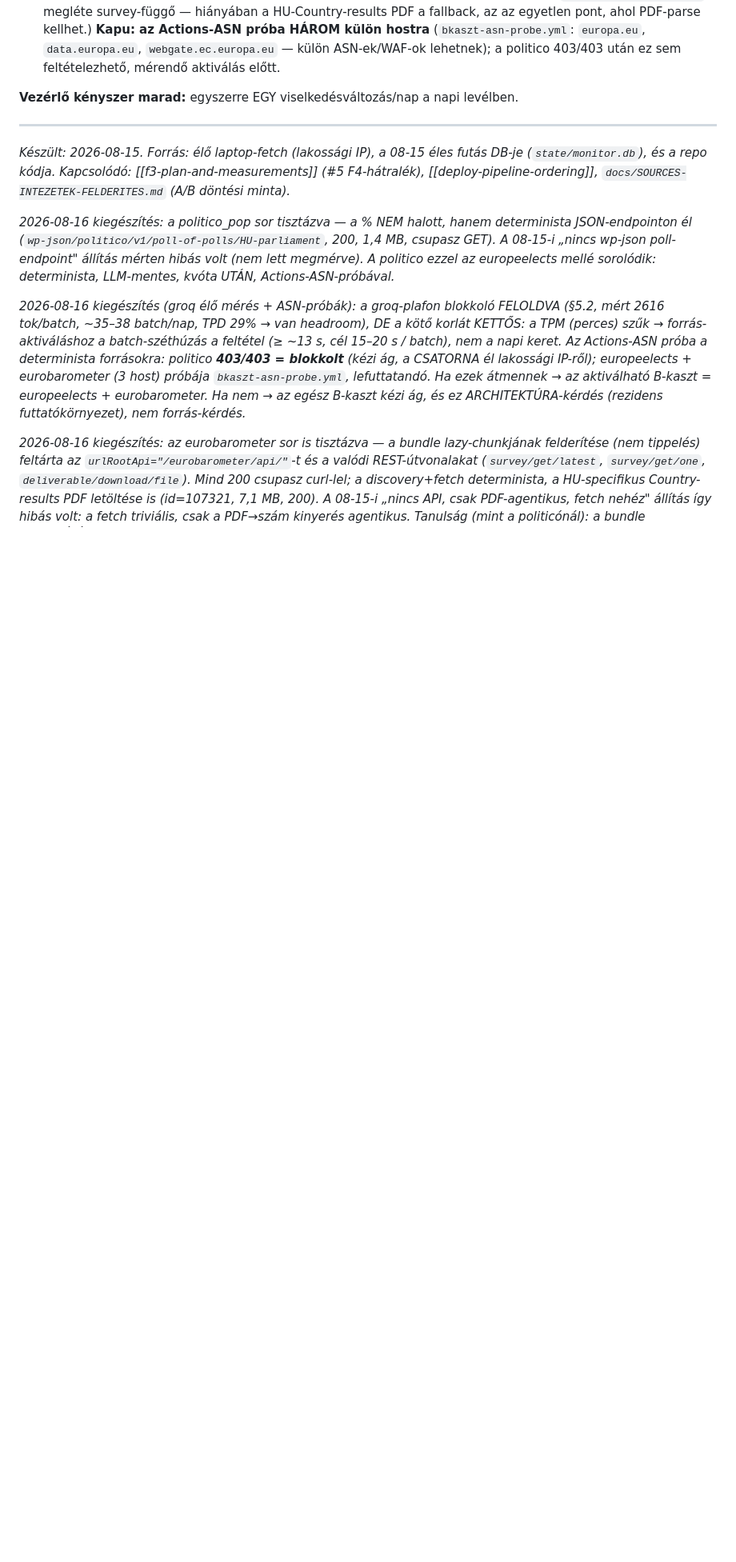
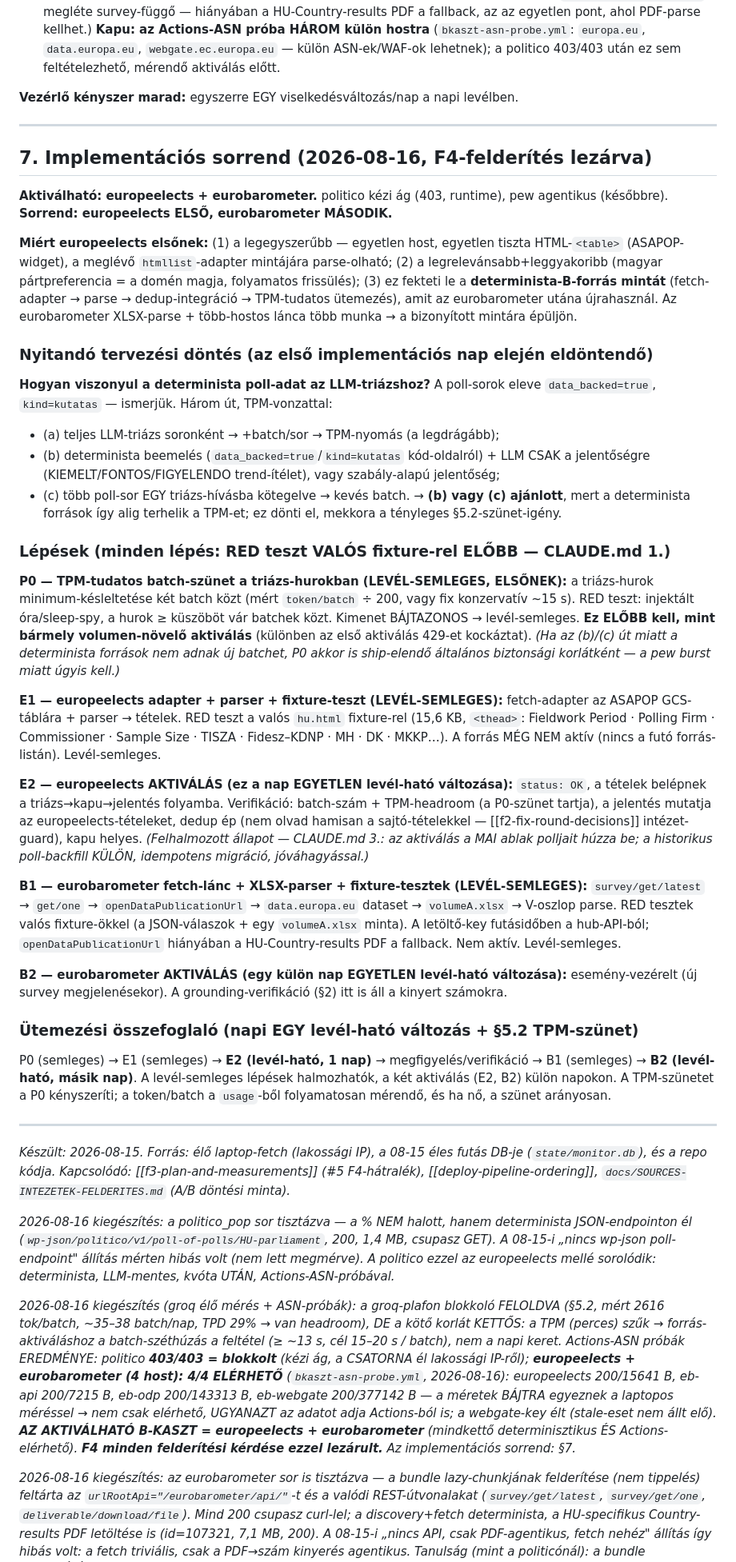
Before and after one commit to Goszmarton/survey-monitor, a Markdown page: docs/SOURCES-B-KASZT-FELMERES-2026-08-15.md, the part around the change. Shown at 80% size. GitHub-like rendering; blank space fills up the shorter version.

Commit message:
docs: B-kaszt ASN-próba 4/4 elérhető + implementációs sorrend (§7)
bkaszt-asn-probe eredménye rögzítve: europeelects + eurobarometer 4/4
ELÉRHETŐ Actions-ból (méretek bájtra egyeznek a laptopos méréssel →
ugyanaz az adat; a webgate-key élt). Az aktiválható B-kaszt tehát
europeelects + eurobarometer (determinisztikus ÉS Actions-elérhető);
a politico kézi ág marad (403, runtime, nem csatorna). F4 minden
felderítési kérdése lezárult.

§7 implementációs sorrend (terv, nem implementáció): europeelects ELSŐ
(legegyszerűbb, htmllist-minta), eurobarometer MÁSODIK (XLSX-lánc a
mintára). Lépések mind RED-teszttel, valós fixture-rel:
P0 TPM-szünet a triázs-hurokban (levél-semleges, elsőnek) → E1 adapter+
parser+fixture (semleges) → E2 aktiválás (a nap EGYETLEN levél-ható
változása) → B1 XLSX-lánc+fixture (semleges) → B2 aktiválás (másik nap).
Illeszkedik a napi EGY levél-ható változás + a §5.2 TPM-szünet
szabályhoz. Nyitott döntés az 1. napra: a determinista poll-adat
LLM-triázshoz viszonya (beemelés+szabály / kötegelés a TPM-terhelésért).

Co-Authored-By: Claude Opus 4.8 <noreply@anthropic.com>
Claude-Session: https://claude.ai/code/session_015WY1r2nt5YYGixhL5uFZpa

```diff
--- a/docs/SOURCES-B-KASZT-FELMERES-2026-08-15.md
+++ b/docs/SOURCES-B-KASZT-FELMERES-2026-08-15.md
@@ -245,6 +245,68 @@ napi keret megléte.** A számítás:
 
 ---
 
+## 7. Implementációs sorrend (2026-08-16, F4-felderítés lezárva)
+
+**Aktiválható: europeelects + eurobarometer.** politico kézi ág (403, runtime), pew agentikus
+(későbbre). **Sorrend: europeelects ELSŐ, eurobarometer MÁSODIK.**
+
+**Miért europeelects elsőnek:** (1) a legegyszerűbb — egyetlen host, egyetlen tiszta HTML-`<table>`
+(ASAPOP-widget), a meglévő `htmllist`-adapter mintájára parse-olható; (2) a legrelevánsabb+leggyakoribb
+(magyar pártpreferencia = a domén magja, folyamatos frissülés); (3) ez fekteti le a
+**determinista-B-forrás mintát** (fetch-adapter → parse → dedup-integráció → TPM-tudatos ütemezés),
+amit az eurobarometer utána újrahasznál. Az eurobarometer XLSX-parse + több-hostos lánca több munka →
+a bizonyított mintára épüljön.
+
+### Nyitandó tervezési döntés (az első implementációs nap elején eldöntendő)
+
+**Hogyan viszonyul a determinista poll-adat az LLM-triázshoz?** A poll-sorok eleve `data_backed=true`,
+`kind=kutatas` — ismerjük. Három út, TPM-vonzattal:
+- (a) teljes LLM-triázs soronként → +batch/sor → TPM-nyomás (a legdrágább);
+- (b) determinista beemelés (`data_backed=true`/`kind=kutatas` kód-oldalról) + LLM CSAK a jelentőségre
+  (KIEMELT/FONTOS/FIGYELENDO trend-ítélet), vagy szabály-alapú jelentőség;
+- (c) több poll-sor EGY triázs-hívásba kötegelve → kevés batch.
+→ **(b) vagy (c) ajánlott**, mert a determinista források így alig terhelik a TPM-et; ez dönti el,
+mekkora a tényleges §5.2-szünet-igény.
+
+### Lépések (minden lépés: RED teszt VALÓS fixture-rel ELŐBB — CLAUDE.md 1.)
+
+**P0 — TPM-tudatos batch-szünet a triázs-hurokban (LEVÉL-SEMLEGES, ELSŐNEK):**
+a triázs-hurok minimum-késleltetése két batch közt (mért `token/batch` ÷ 200, vagy fix konzervatív
+~15 s). RED teszt: injektált óra/sleep-spy, a hurok ≥ küszöböt vár batchek közt. Kimenet BÁJTAZONOS →
+levél-semleges. **Ez ELŐBB kell, mint bármely volumen-növelő aktiválás** (különben az első aktiválás
+429-et kockáztat). *(Ha az (b)/(c) út miatt a determinista források nem adnak új batchet, P0 akkor is
+ship-elendő általános biztonsági korlátként — a pew burst miatt úgyis kell.)*
+
+**E1 — europeelects adapter + parser + fixture-teszt (LEVÉL-SEMLEGES):**
+fetch-adapter az ASAPOP GCS-táblára + parser → tételek. RED teszt a valós `hu.html` fixture-rel
+(15,6 KB, `<thead>`: Fieldwork Period · Polling Firm · Commissioner · Sample Size · TISZA · Fidesz–KDNP
+· MH · DK · MKKP…). A forrás MÉG NEM aktív (nincs a futó forrás-listán). Levél-semleges.
+
+**E2 — europeelects AKTIVÁLÁS (ez a nap EGYETLEN levél-ható változása):**
+`status: OK`, a tételek belépnek a triázs→kapu→jelentés folyamba. Verifikáció: batch-szám + TPM-headroom
+(a P0-szünet tartja), a jelentés mutatja az europeelects-tételeket, dedup ép (nem olvad hamisan a
+sajtó-tételekkel — [[f2-fix-round-decisions]] intézet-guard), kapu helyes. *(Felhalmozott állapot —
+CLAUDE.md 3.: az aktiválás a MAI ablak polljait húzza be; a historikus poll-backfill KÜLÖN, idempotens
+migráció, jóváhagyással.)*
+
+**B1 — eurobarometer fetch-lánc + XLSX-parser + fixture-tesztek (LEVÉL-SEMLEGES):**
+`survey/get/latest` → `get/one` → `openDataPublicationUrl` → `data.europa.eu` dataset → `volumeA.xlsx`
+→ V-oszlop parse. RED tesztek valós fixture-ökkel (a JSON-válaszok + egy `volumeA.xlsx` minta). A
+letöltő-key futásidőben a hub-API-ból; `openDataPublicationUrl` hiányában a HU-Country-results PDF a
+fallback. Nem aktív. Levél-semleges.
+
+**B2 — eurobarometer AKTIVÁLÁS (egy külön nap EGYETLEN levél-ható változása):**
+esemény-vezérelt (új survey megjelenésekor). A grounding-verifikáció (§2) itt is áll a kinyert
+számokra.
+
+### Ütemezési összefoglaló (napi EGY levél-ható változás + §5.2 TPM-szünet)
+P0 (semleges) → E1 (semleges) → **E2 (levél-ható, 1 nap)** → megfigyelés/verifikáció →
+B1 (semleges) → **B2 (levél-ható, másik nap)**. A levél-semleges lépések halmozhatók, a két aktiválás
+(E2, B2) külön napokon. A TPM-szünetet a P0 kényszeríti; a token/batch a `usage`-ből folyamatosan
+mérendő, és ha nő, a szünet arányosan.
+
+---
+
 *Készült: 2026-08-15. Forrás: élő laptop-fetch (lakossági IP), a 08-15 éles futás DB-je
 (`state/monitor.db`), és a repo kódja. Kapcsolódó: [[f3-plan-and-measurements]] (#5 F4-hátralék),
 [[deploy-pipeline-ordering]], `docs/SOURCES-INTEZETEK-FELDERITES.md` (A/B döntési minta).*
@@ -257,10 +319,13 @@ ezzel az europeelects mellé sorolódik: determinista, LLM-mentes, kvóta UTÁN,
 *2026-08-16 kiegészítés (groq élő mérés + ASN-próbák): a groq-plafon blokkoló FELOLDVA (§5.2, mért
 2616 tok/batch, ~35–38 batch/nap, TPD 29% → van headroom), DE a kötő korlát KETTŐS: a TPM (perces)
 szűk → forrás-aktiváláshoz a batch-széthúzás a feltétel (≥ ~13 s, cél 15–20 s / batch), nem a napi
-keret. Az Actions-ASN próba a determinista forrásokra: politico **403/403 = blokkolt** (kézi ág, a
-CSATORNA él lakossági IP-ről); europeelects + eurobarometer (3 host) próbája `bkaszt-asn-probe.yml`,
-lefuttatandó. Ha ezek átmennek → az aktiválható B-kaszt = europeelects + eurobarometer. Ha nem → az
-egész B-kaszt kézi ág, és ez ARCHITEKTÚRA-kérdés (rezidens futtatókörnyezet), nem forrás-kérdés.*
+keret. Actions-ASN próbák EREDMÉNYE: politico **403/403 = blokkolt** (kézi ág, a CSATORNA él lakossági
+IP-ről); **europeelects + eurobarometer (4 host): 4/4 ELÉRHETŐ** (`bkaszt-asn-probe.yml`, 2026-08-16):
+europeelects 200/15641 B, eb-api 200/7215 B, eb-odp 200/143313 B, eb-webgate 200/377142 B — a méretek
+BÁJTRA egyeznek a laptopos méréssel → nem csak elérhető, UGYANAZT az adatot adja Actions-ból is; a
+webgate-key élt (stale-eset nem állt elő). **AZ AKTIVÁLHATÓ B-KASZT = europeelects + eurobarometer**
+(mindkettő determinisztikus ÉS Actions-elérhető). **F4 minden felderítési kérdése ezzel lezárult.**
+Az implementációs sorrend: §7.*
 
 *2026-08-16 kiegészítés: az eurobarometer sor is tisztázva — a bundle lazy-chunkjának felderítése
 (nem tippelés) feltárta az `urlRootApi="/eurobarometer/api/"`-t és a valódi REST-útvonalakat
```
